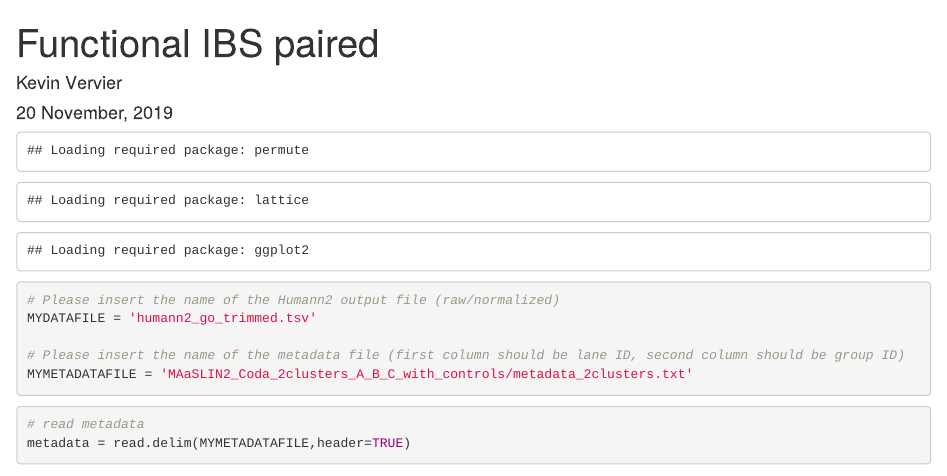
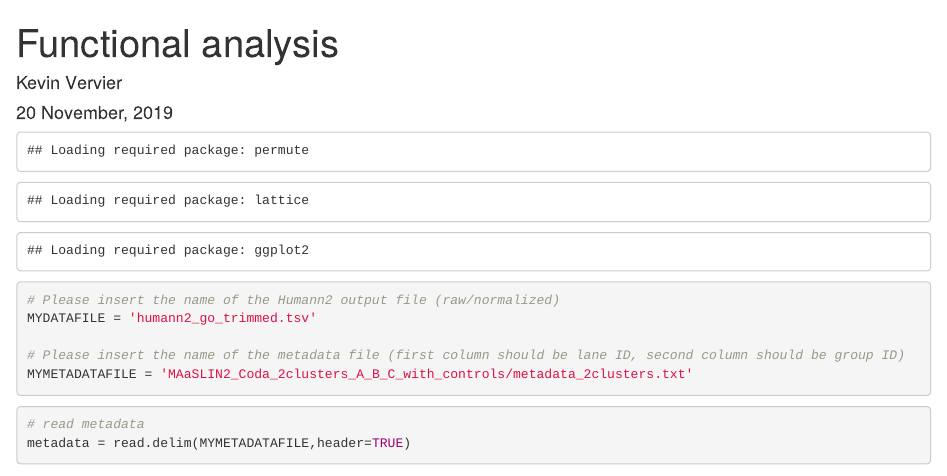
Before and after one commit to kevinVervier/metagm, an R Markdown document (vignettes/functional_analysis.Rmd): the page in a window 1100 px wide, from its top. Rendered offline with R 4.5, knitr and Pandoc, with nearby package versions; some code elsewhere in the file could not run offline.

Commit message:
Update functional_analysis.Rmd

```diff
--- a/vignettes/functional_analysis.Rmd
+++ b/vignettes/functional_analysis.Rmd
@@ -1,5 +1,5 @@
 ---
-title: "Functional IBS paired"
+title: "Functional analysis"
 author: "Kevin Vervier"
 date: "`r format(Sys.time(), '%d %B, %Y')`"
 output: html_document
```
